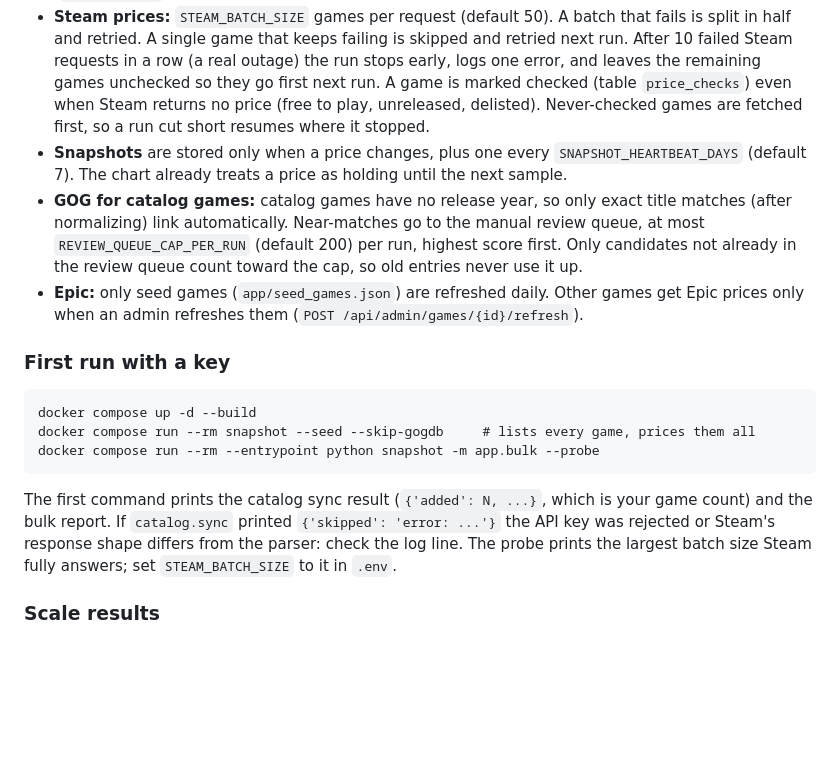
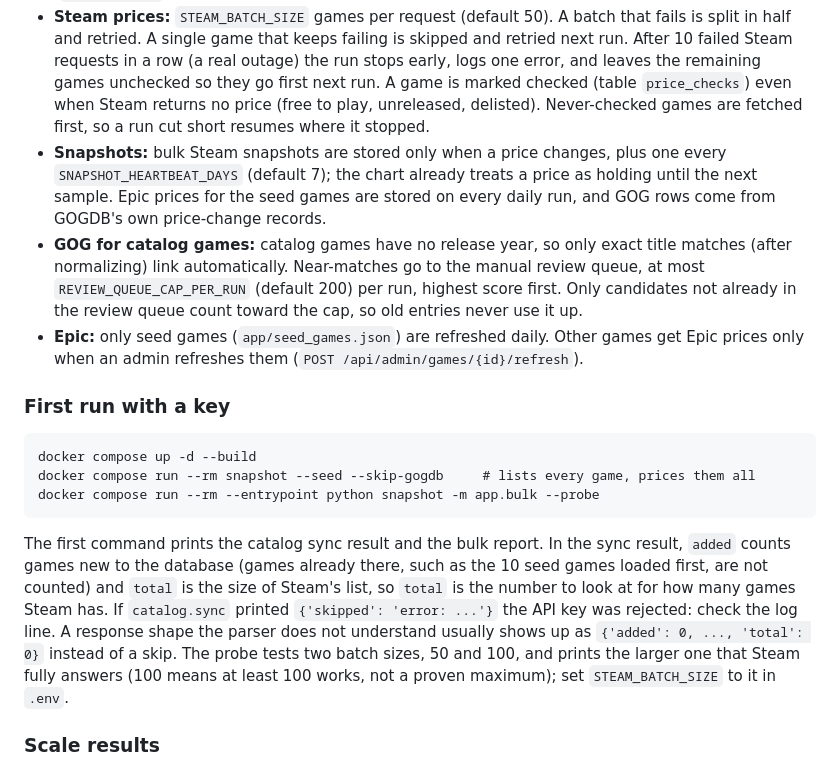
Before and after one commit to hexydexy/PlayMatch, a Markdown page: README.md, the part around the change. Drawn GitHub-style; blank space fills up the shorter version.

Commit message:
docs: correct snapshot and first-run wording in the README
Co-Authored-By: Claude Sonnet 5 <noreply@anthropic.com>

```diff
--- a/README.md
+++ b/README.md
@@ -45,7 +45,7 @@ The daily job (`python -m app.snapshot`) runs, in order: catalog sync (lists eve
 
 - **Catalog:** needs a free Steam Web API key (https://steamcommunity.com/dev/apikey) in `.env` as `STEAM_API_KEY`. Without it the step is skipped and the existing games keep working. Two Steam apps with the same title stay two games. The key is redacted from the HTTP request log lines (`key=REDACTED`), so it does not leak into job or Docker logs.
 - **Steam prices:** `STEAM_BATCH_SIZE` games per request (default 50). A batch that fails is split in half and retried. A single game that keeps failing is skipped and retried next run. After 10 failed Steam requests in a row (a real outage) the run stops early, logs one error, and leaves the remaining games unchecked so they go first next run. A game is marked checked (table `price_checks`) even when Steam returns no price (free to play, unreleased, delisted). Never-checked games are fetched first, so a run cut short resumes where it stopped.
-- **Snapshots** are stored only when a price changes, plus one every `SNAPSHOT_HEARTBEAT_DAYS` (default 7). The chart already treats a price as holding until the next sample.
+- **Snapshots:** bulk Steam snapshots are stored only when a price changes, plus one every `SNAPSHOT_HEARTBEAT_DAYS` (default 7); the chart already treats a price as holding until the next sample. Epic prices for the seed games are stored on every daily run, and GOG rows come from GOGDB's own price-change records.
 - **GOG for catalog games:** catalog games have no release year, so only exact title matches (after normalizing) link automatically. Near-matches go to the manual review queue, at most `REVIEW_QUEUE_CAP_PER_RUN` (default 200) per run, highest score first. Only candidates not already in the review queue count toward the cap, so old entries never use it up.
 - **Epic:** only seed games (`app/seed_games.json`) are refreshed daily. Other games get Epic prices only when an admin refreshes them (`POST /api/admin/games/{id}/refresh`).
 
@@ -54,7 +54,7 @@ The daily job (`python -m app.snapshot`) runs, in order: catalog sync (lists eve
     docker compose run --rm snapshot --seed --skip-gogdb     # lists every game, prices them all
     docker compose run --rm --entrypoint python snapshot -m app.bulk --probe
 
-The first command prints the catalog sync result (`{'added': N, ...}`, which is your game count) and the bulk report. If `catalog.sync` printed `{'skipped': 'error: ...'}` the API key was rejected or Steam's response shape differs from the parser: check the log line. The probe prints the largest batch size Steam fully answers; set `STEAM_BATCH_SIZE` to it in `.env`.
+The first command prints the catalog sync result and the bulk report. In the sync result, `added` counts games new to the database (games already there, such as the 10 seed games loaded first, are not counted) and `total` is the size of Steam's list, so `total` is the number to look at for how many games Steam has. If `catalog.sync` printed `{'skipped': 'error: ...'}` the API key was rejected: check the log line. A response shape the parser does not understand usually shows up as `{'added': 0, ..., 'total': 0}` instead of a skip. The probe tests two batch sizes, 50 and 100, and prints the larger one that Steam fully answers (100 means at least 100 works, not a proven maximum); set `STEAM_BATCH_SIZE` to it in `.env`.
 
 ### Scale results
 Measured on a 100,000-game Postgres 16 database (see `price-match/scripts/scale_test.py`). The games are synthetic: random 2-4 word titles from a 40-word list, and the GOG pool is 12,000 synthetic titles. The matching figure is measured on a sample of 3,000 games and extrapolated linearly to 100,000. Real titles are longer, so it is probably a lower bound, and it covers only the fuzzy-matching call, not `evaluate()` or database work.
```
